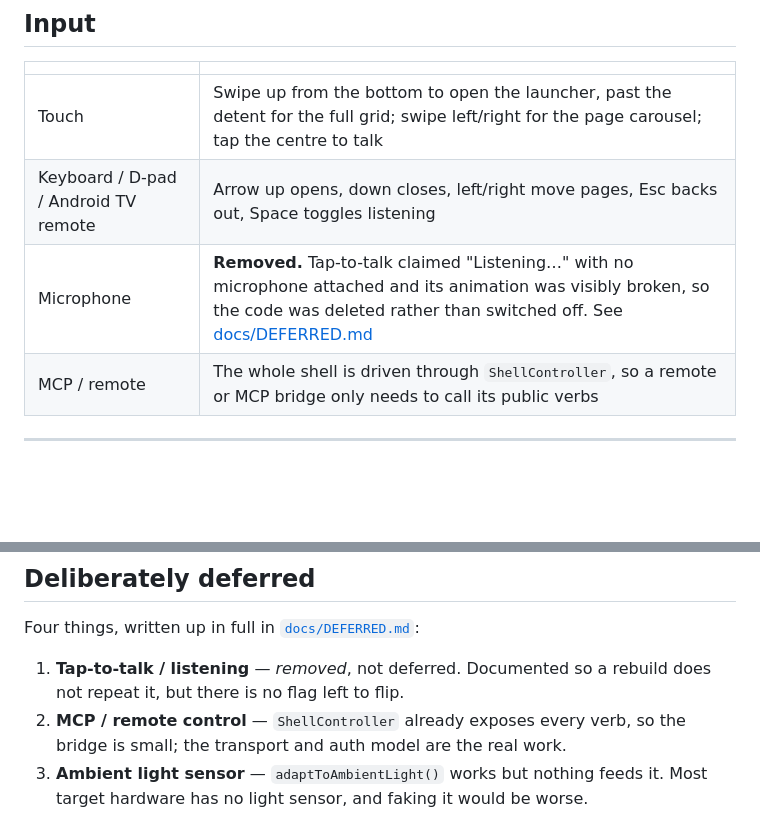
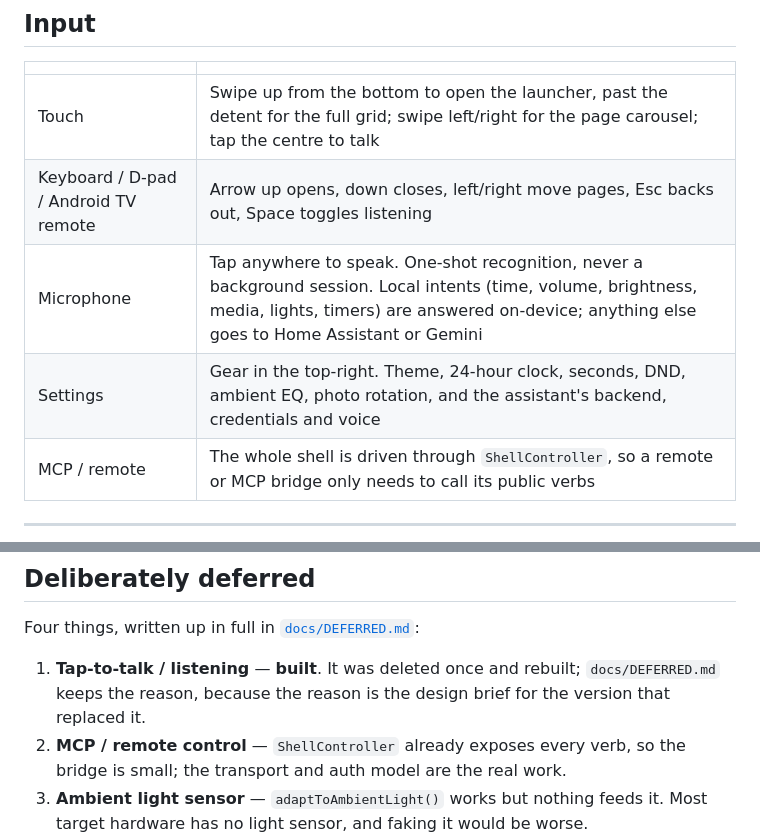
Before and after one commit to Giathinh1234/SN-Launcher, a Markdown page: README.md, 2 parts joined by grey strips. Rendered like a GitHub page; blank space fills up the shorter version.

```diff
--- a/README.md
+++ b/README.md
@@ -159,7 +159,8 @@ args keeps the build and the app inside a small memory envelope. `minSdk` is
 | --- | --- |
 | Touch | Swipe up from the bottom to open the launcher, past the detent for the full grid; swipe left/right for the page carousel; tap the centre to talk |
 | Keyboard / D-pad / Android TV remote | Arrow up opens, down closes, left/right move pages, Esc backs out, Space toggles listening |
-| Microphone | **Removed.** Tap-to-talk claimed "Listening…" with no microphone attached and its animation was visibly broken, so the code was deleted rather than switched off. See [docs/DEFERRED.md](docs/DEFERRED.md) |
+| Microphone | Tap anywhere to speak. One-shot recognition, never a background session. Local intents (time, volume, brightness, media, lights, timers) are answered on-device; anything else goes to Home Assistant or Gemini |
+| Settings | Gear in the top-right. Theme, 24-hour clock, seconds, DND, ambient EQ, photo rotation, and the assistant's backend, credentials and voice |
 | MCP / remote | The whole shell is driven through `ShellController`, so a remote or MCP bridge only needs to call its public verbs |
 
 ---
@@ -535,8 +536,9 @@ nestlaunch --size=1024x600    # force an exact panel size
 
 Four things, written up in full in [`docs/DEFERRED.md`](docs/DEFERRED.md):
 
-1. **Tap-to-talk / listening** — *removed*, not deferred. Documented so a
-   rebuild does not repeat it, but there is no flag left to flip.
+1. **Tap-to-talk / listening** — **built**. It was deleted once and rebuilt;
+   `docs/DEFERRED.md` keeps the reason, because the reason is the design brief
+   for the version that replaced it.
 2. **MCP / remote control** — `ShellController` already exposes every verb, so
    the bridge is small; the transport and auth model are the real work.
 3. **Ambient light sensor** — `adaptToAmbientLight()` works but nothing feeds it.
```
Also changed, not shown: docs/DEFERRED.md (+32 -22 lines).
